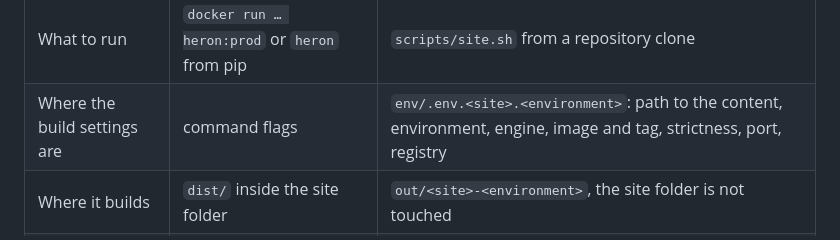
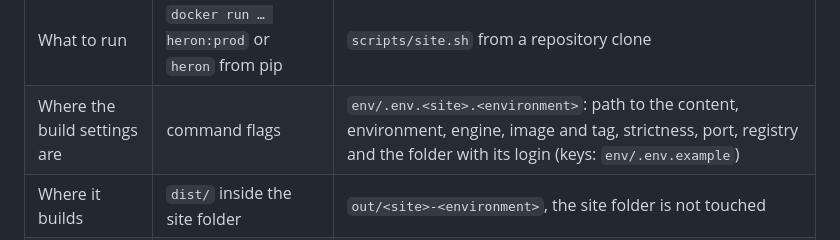
Before and after one commit to FMSTM/HERON, a Markdown page: README.md, the part around the change. Drawn GitHub-style.

```diff
--- a/README.md
+++ b/README.md
@@ -195,7 +195,7 @@ How it differs from one site:
 | | One site | Several sites |
 |---|---|---|
 | What to run | `docker run … heron:prod` or `heron` from pip | `scripts/site.sh` from a repository clone |
-| Where the build settings are | command flags | `env/.env.<site>.<environment>`: path to the content, environment, engine, image and tag, strictness, port, registry |
+| Where the build settings are | command flags | `env/.env.<site>.<environment>`: path to the content, environment, engine, image and tag, strictness, port, registry and the folder with its login (keys: `env/.env.example`) |
 | Where it builds | `dist/` inside the site folder | `out/<site>-<environment>`, the site folder is not touched |
 | Which engine | the one you started | `ENGINE` in env: an exact version, `:prod` or sources next to it |
 | Site image | build by hand | `site.sh image`, check with `site.sh smoke` |
```
Also changed, not shown: README.ru.md (+1 -1 lines).
